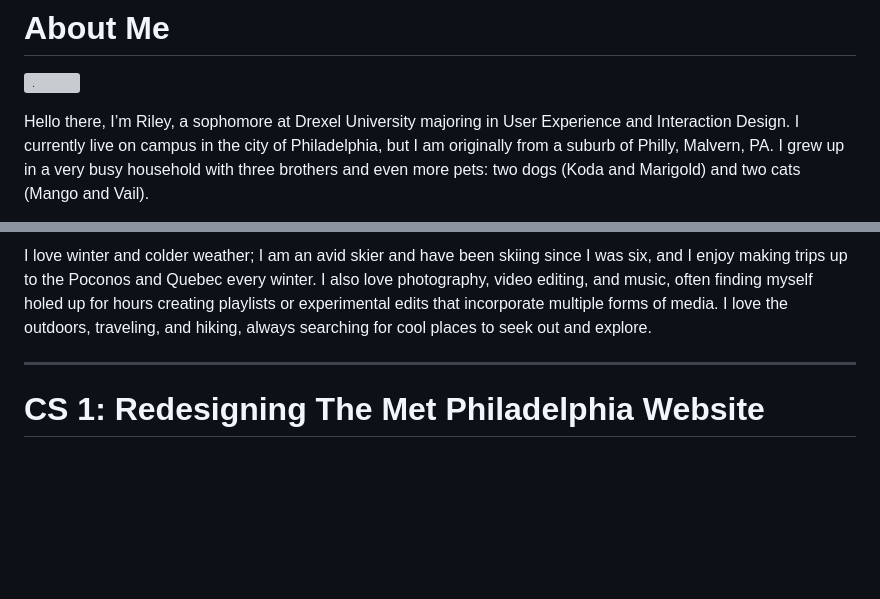
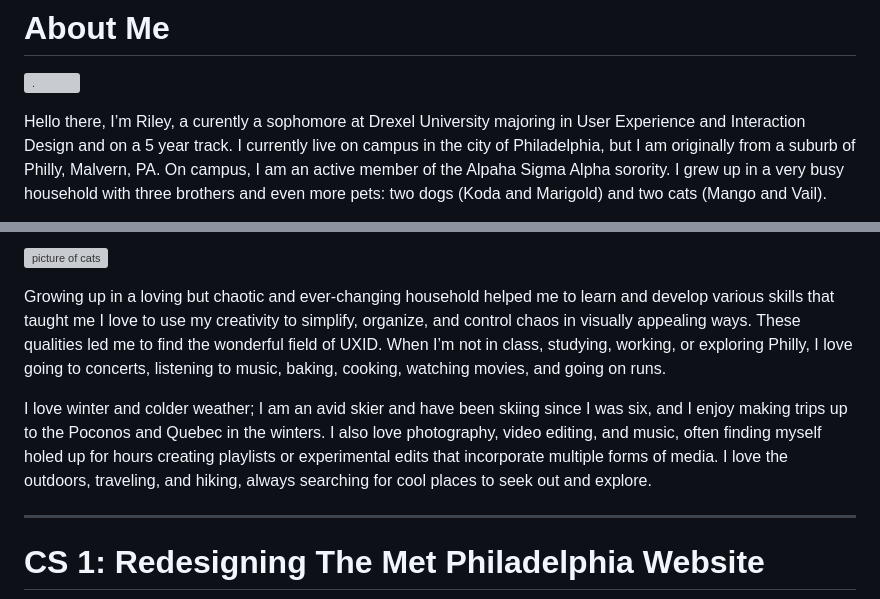
Before and after one commit to rem357/IDM221-rem357, a Markdown page: portfolio-content.md, 2 parts joined by grey strips. Rendered like a GitHub page; blank space fills up the shorter version; grey boxes are pictures that could not be loaded.

Commit message:
refine text

```diff
--- a/portfolio-content.md
+++ b/portfolio-content.md
@@ -8,5 +8,5 @@ Welcome to my portfolio! I’m a college student who writes about and documents
 
 ![.](https://github.com/rem357/idm221-rem357/blob/main/about%20me%20pfp.JPG?raw=true)
 
-Hello there, I’m Riley, a sophomore at Drexel University majoring in User Experience and Interaction Design. I currently live on campus in the city of Philadelphia, but I am originally from a suburb of Philly, Malvern, PA. I grew up in a very busy household with three brothers and even more pets: two dogs (Koda and Marigold) and two cats (Mango and Vail).
+Hello there, I’m Riley, a curently a sophomore at Drexel University majoring in User Experience and Interaction Design and on a 5 year track. I currently live on campus in the city of Philadelphia, but I am originally from a suburb of Philly, Malvern, PA. On campus, I am an active member of the Alpaha Sigma Alpha sorority. I grew up in a very busy household with three brothers and even more pets: two dogs (Koda and Marigold) and two cats (Mango and Vail).
 
@@ -14,5 +14,10 @@ Growing up in a chaotic and ever-changing household helped me to learn and devel
 
-I love winter and colder weather; I am an avid skier and have been skiing since I was six, and I enjoy making trips up to the Poconos and Quebec every winter. I also love photography, video editing, and music, often finding myself holed up for hours creating playlists or experimental edits that incorporate multiple forms of media. I love the outdoors, traveling, and hiking, always searching for cool places to seek out and explore.
+![picture of cats](URL)
+
+
+Growing up in a loving but chaotic and ever-changing household helped me to learn and develop various skills that taught me I love to use my creativity to simplify, organize, and control chaos in visually appealing ways. These qualities led me to find the wonderful field of UXID. When I’m not in class, studying, working, or exploring Philly, I love going to concerts, listening to music, baking, cooking, watching movies, and going on runs.
+
+I love winter and colder weather; I am an avid skier and have been skiing since I was six, and I enjoy making trips up to the Poconos and Quebec in the winters. I also love photography, video editing, and music, often finding myself holed up for hours creating playlists or experimental edits that incorporate multiple forms of media. I love the outdoors, traveling, and hiking, always searching for cool places to seek out and explore.
 
 ---
 
```
Also changed, not shown: other parts of portfolio-content.md (+7 -1 lines).
